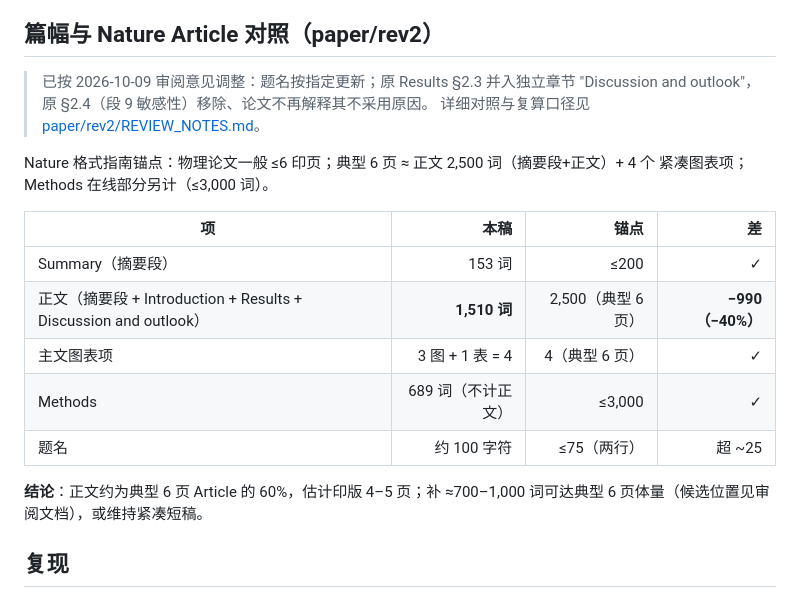
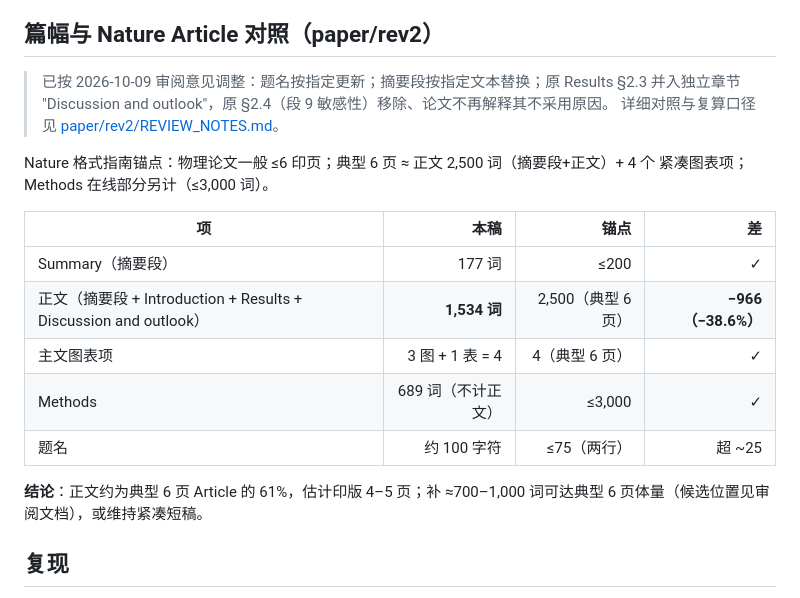
Before and after one commit to hjiang555-a11y/gravitation-whsh, a Markdown page: README.md, the part around the change. Drawn GitHub-style.

Commit message:
docs: record the abstract replacement in the length table
- root README length section: abstract 153 -> 177 words, main text
  1,510 -> 1,534 words (-966 vs the 2,500-word 6-page anchor), 61%;
  note added that the abstract was replaced per the specified text

```diff
--- a/README.md
+++ b/README.md
@@ -255,8 +255,8 @@ A=−0.54 12.91%）与 A=−1 的长 τ 不稳定度升都是真实的**：前
 
 ## 篇幅与 Nature Article 对照（paper/rev2）
 
-> 已按 2026-10-09 审阅意见调整：题名按指定更新；原 Results §2.3 并入独立章节
-> "Discussion and outlook"，原 §2.4（段 9 敏感性）移除、论文不再解释其不采用原因。
+> 已按 2026-10-09 审阅意见调整：题名按指定更新；摘要段按指定文本替换；原 Results §2.3
+> 并入独立章节 "Discussion and outlook"，原 §2.4（段 9 敏感性）移除、论文不再解释其不采用原因。
 > 详细对照与复算口径见 [paper/rev2/REVIEW_NOTES.md](paper/rev2/REVIEW_NOTES.md)。
 
 Nature 格式指南锚点：物理论文一般 ≤6 印页；典型 6 页 ≈ 正文 2,500 词（摘要段+正文）+ 4 个
@@ -264,13 +264,13 @@ Nature 格式指南锚点：物理论文一般 ≤6 印页；典型 6 页 ≈
 
 | 项 | 本稿 | 锚点 | 差 |
 |---|---:|---:|---:|
-| Summary（摘要段） | 153 词 | ≤200 | ✓ |
-| 正文（摘要段 + Introduction + Results + Discussion and outlook） | **1,510 词** | 2,500（典型 6 页） | **−990（−40%）** |
+| Summary（摘要段） | 177 词 | ≤200 | ✓ |
+| 正文（摘要段 + Introduction + Results + Discussion and outlook） | **1,534 词** | 2,500（典型 6 页） | **−966（−38.6%）** |
 | 主文图表项 | 3 图 + 1 表 = 4 | 4（典型 6 页） | ✓ |
 | Methods | 689 词（不计正文） | ≤3,000 | ✓ |
 | 题名 | 约 100 字符 | ≤75（两行） | 超 ~25 |
 
-**结论**：正文约为典型 6 页 Article 的 60%，估计印版 4–5 页；补 ≈700–1,000 词可达典型
+**结论**：正文约为典型 6 页 Article 的 61%，估计印版 4–5 页；补 ≈700–1,000 词可达典型
 6 页体量（候选位置见审阅文档），或维持紧凑短稿。
 
 ## 复现
```
